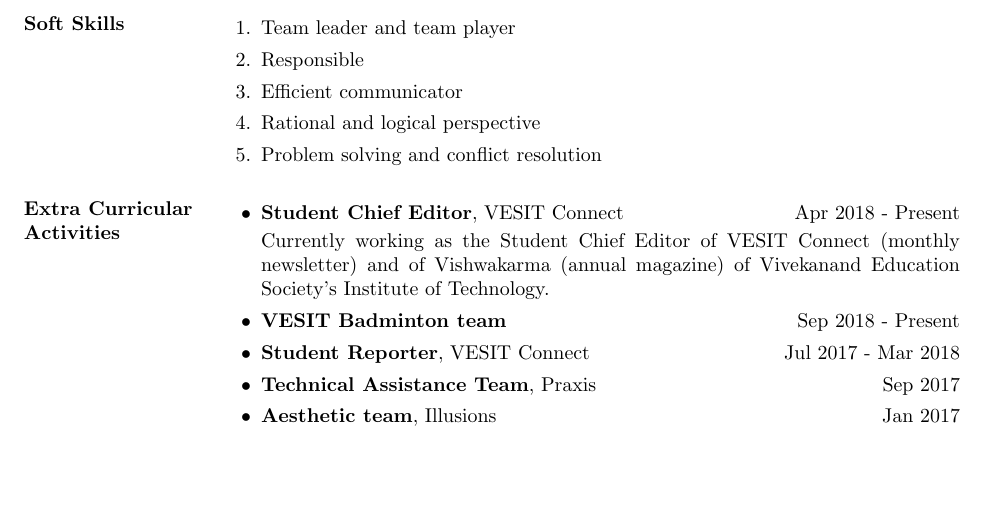
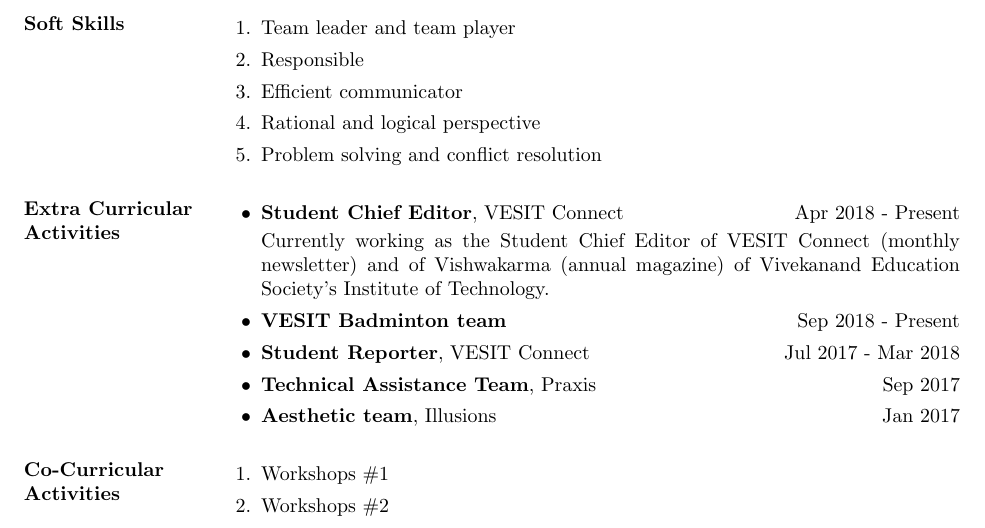
Before and after one commit to gayatribelapurkar/GayatriBelapurkar_Resume, a LaTeX CV (Gayatri Belapurkar resume.tex): part of page 2 of 2, cut so that both start at the same text, the shorter picture padded with empty space. Compiled offline with pdfLaTeX.

Commit message:
Adding a section for Co-Curricular activities.
This commit adds a new section for Co-curricular activities. These activities represent other academic activities (eg: workshops and hackathons) which I have participated in out of interest and passion.

```diff
--- a/Gayatri Belapurkar resume.tex
+++ b/Gayatri Belapurkar resume.tex
@@ -139,6 +139,15 @@
   \item {\bf Aesthetic team}, Illusions \hfill Jan 2017
 \end{itemize}
 
+%----
+% Co-Curricular Activities
+%----
+\section{Co-Curricular Activities}
+\begin{enumerate}
+\item Workshops \#1
+\item Workshops \#2
+\end{enumerate}
+
 \end{resume}
 
 \end{document}
```
Also changed, not shown: Gayatri Belapurkar resume.pdf.
